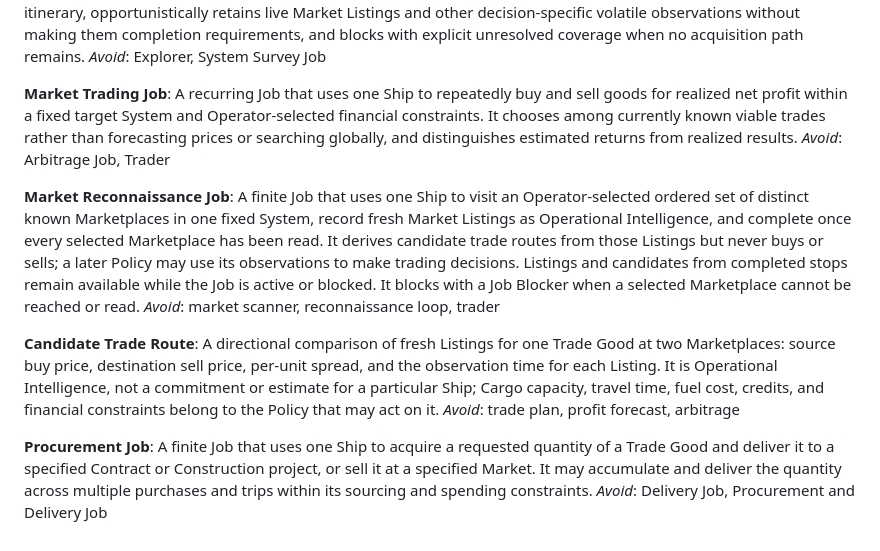
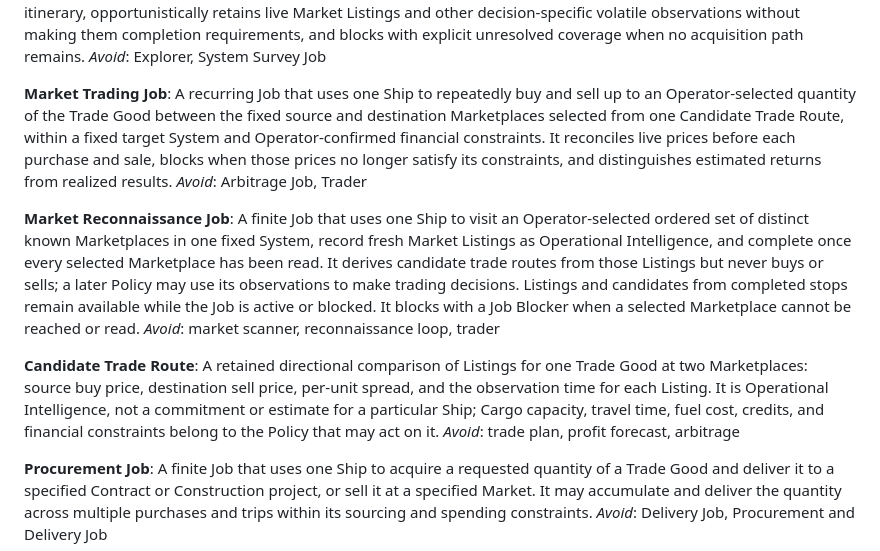
Before and after one commit to bturney/spacetraders, a Markdown page: CONTEXT.md, the part around the change. Drawn GitHub-style.

Commit message:
Define Market Trading route selection

```diff
--- a/CONTEXT.md
+++ b/CONTEXT.md
@@ -115,7 +115,7 @@ A finite Job that uses one Ship to establish baseline Operational Intelligence f
 _Avoid_: Explorer, System Survey Job
 
 **Market Trading Job**:
-A recurring Job that uses one Ship to repeatedly buy and sell goods for realized net profit within a fixed target System and Operator-selected financial constraints. It chooses among currently known viable trades rather than forecasting prices or searching globally, and distinguishes estimated returns from realized results.
+A recurring Job that uses one Ship to repeatedly buy and sell up to an Operator-selected quantity of the Trade Good between the fixed source and destination Marketplaces selected from one Candidate Trade Route, within a fixed target System and Operator-confirmed financial constraints. It reconciles live prices before each purchase and sale, blocks when those prices no longer satisfy its constraints, and distinguishes estimated returns from realized results.
 _Avoid_: Arbitrage Job, Trader
 
 **Market Reconnaissance Job**:
@@ -123,7 +123,7 @@ A finite Job that uses one Ship to visit an Operator-selected ordered set of dis
 _Avoid_: market scanner, reconnaissance loop, trader
 
 **Candidate Trade Route**:
-A directional comparison of fresh Listings for one Trade Good at two Marketplaces: source buy price, destination sell price, per-unit spread, and the observation time for each Listing. It is Operational Intelligence, not a commitment or estimate for a particular Ship; Cargo capacity, travel time, fuel cost, credits, and financial constraints belong to the Policy that may act on it.
+A retained directional comparison of Listings for one Trade Good at two Marketplaces: source buy price, destination sell price, per-unit spread, and the observation time for each Listing. It is Operational Intelligence, not a commitment or estimate for a particular Ship; Cargo capacity, travel time, fuel cost, credits, and financial constraints belong to the Policy that may act on it.
 _Avoid_: trade plan, profit forecast, arbitrage
 
 **Procurement Job**:
```
